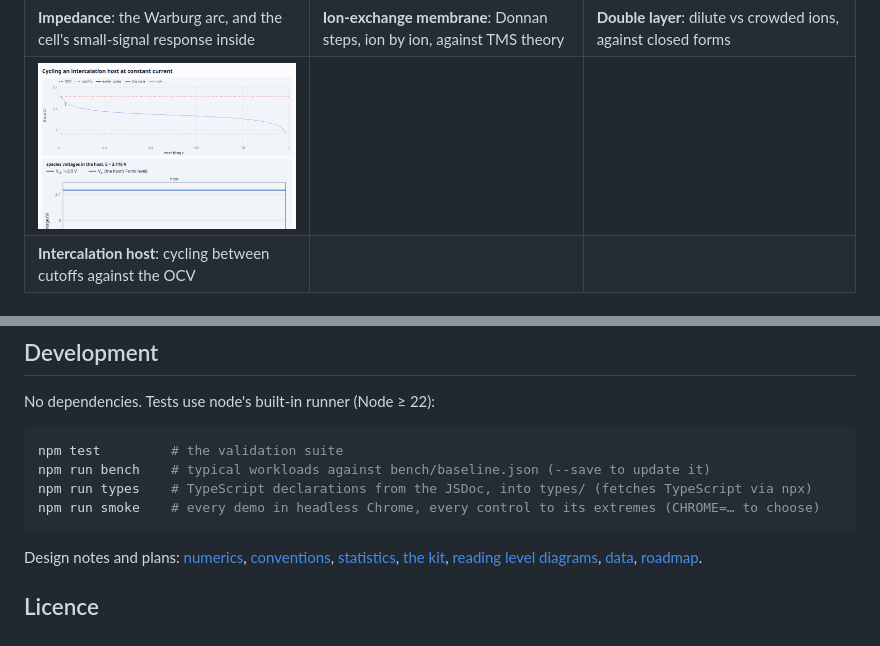
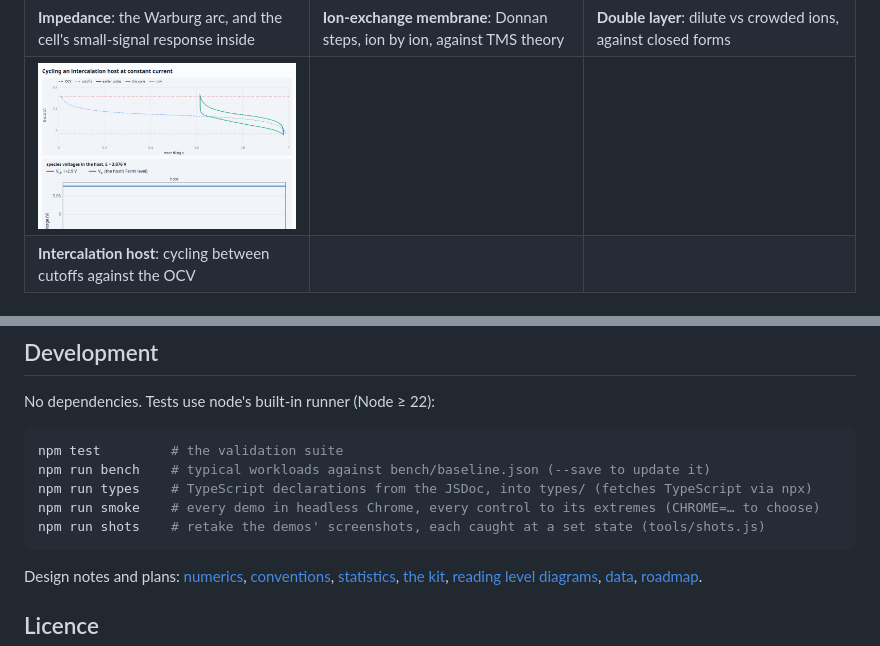
Before and after one commit to markblundeberg/driftlet, a Markdown page: README.md, 2 parts joined by grey strips. Rendered like a GitHub page; pictures changed too: demos/screenshots/insertion.png.

````diff
--- a/README.md
+++ b/README.md
@@ -291,6 +291,7 @@ npm test         # the validation suite
 npm run bench    # typical workloads against bench/baseline.json (--save to update it)
 npm run types    # TypeScript declarations from the JSDoc, into types/ (fetches TypeScript via npx)
 npm run smoke    # every demo in headless Chrome, every control to its extremes (CHROME=… to choose)
+npm run shots    # retake the demos' screenshots, each caught at a set state (tools/shots.js)
 ```
 
 Design notes and plans: [numerics](docs/numerics.md), [conventions](docs/conventions.md),
````
Also changed, not shown: AGENTS.md (+2 -1 lines), ROADMAP.md (+4 -3 lines), 6 other files.
